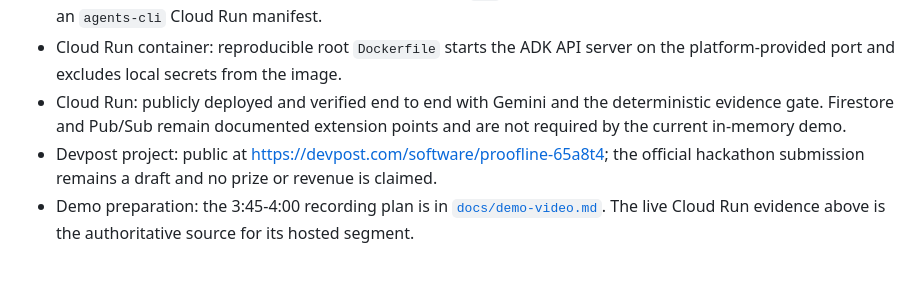
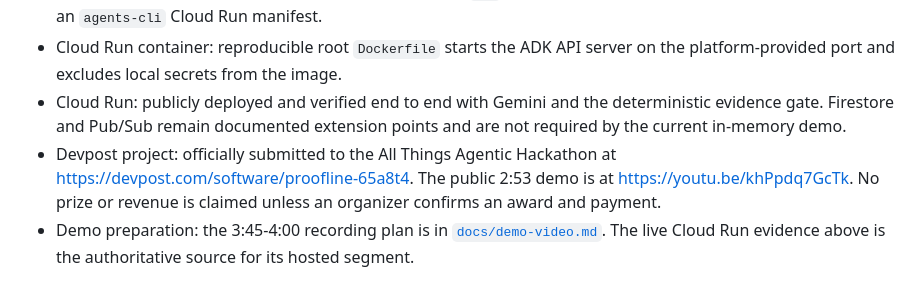
Before and after one commit to ceodaradigu/proofline-agent, a Markdown page: README.md, the part around the change. Drawn GitHub-style.

Commit message:
Record official hackathon submission

```diff
--- a/README.md
+++ b/README.md
@@ -89,9 +89,10 @@ No customer data is included in the repository. Demo fixtures are synthetic.
 - Cloud Run: publicly deployed and verified end to end with Gemini and the
   deterministic evidence gate. Firestore and Pub/Sub remain documented
   extension points and are not required by the current in-memory demo.
-- Devpost project: public at <https://devpost.com/software/proofline-65a8t4>;
-  the official hackathon submission remains a draft and no prize or revenue is
-  claimed.
+- Devpost project: officially submitted to the All Things Agentic Hackathon at
+  <https://devpost.com/software/proofline-65a8t4>. The public 2:53 demo is at
+  <https://youtu.be/khPpdq7GcTk>. No prize or revenue is claimed unless an
+  organizer confirms an award and payment.
 - Demo preparation: the 3:45-4:00 recording plan is in
   [`docs/demo-video.md`](docs/demo-video.md). The live Cloud Run evidence above
   is the authoritative source for its hosted segment.
```
